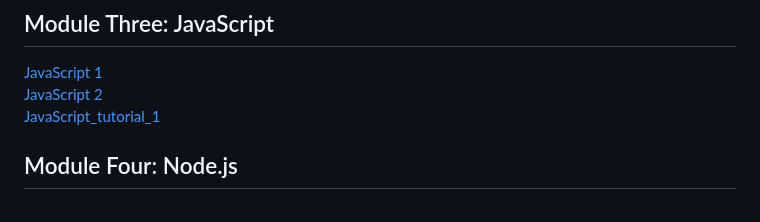
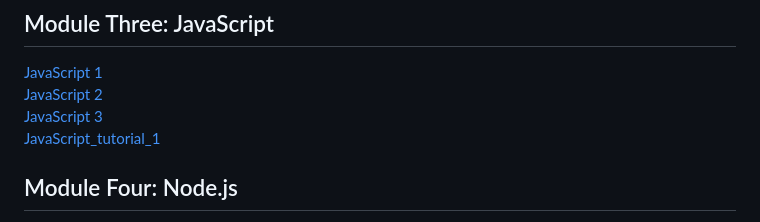
Before and after one commit to ESJiang/JR-notes, a Markdown page: README.md, the part around the change. Drawn GitHub-style.

```diff
--- a/README.md
+++ b/README.md
@@ -13,6 +13,7 @@
 ## Module Three: JavaScript
 [JavaScript 1](./JavaScript/JavaScript_1.md)<br>
 [JavaScript 2](./JavaScript/JavaScript_2.md)<br>
+[JavaScript 3](./JavaScript/JavaScript_3.md)<br>
 [JavaScript_tutorial_1](./JavaScript/JavaScript_tutorial_1.md)<br>
 
 ## Module Four: Node.js
```
Also changed, not shown: JavaScript/JavaScript_3.md (added, +437 -0 lines), image/insertBefore.png (added).
